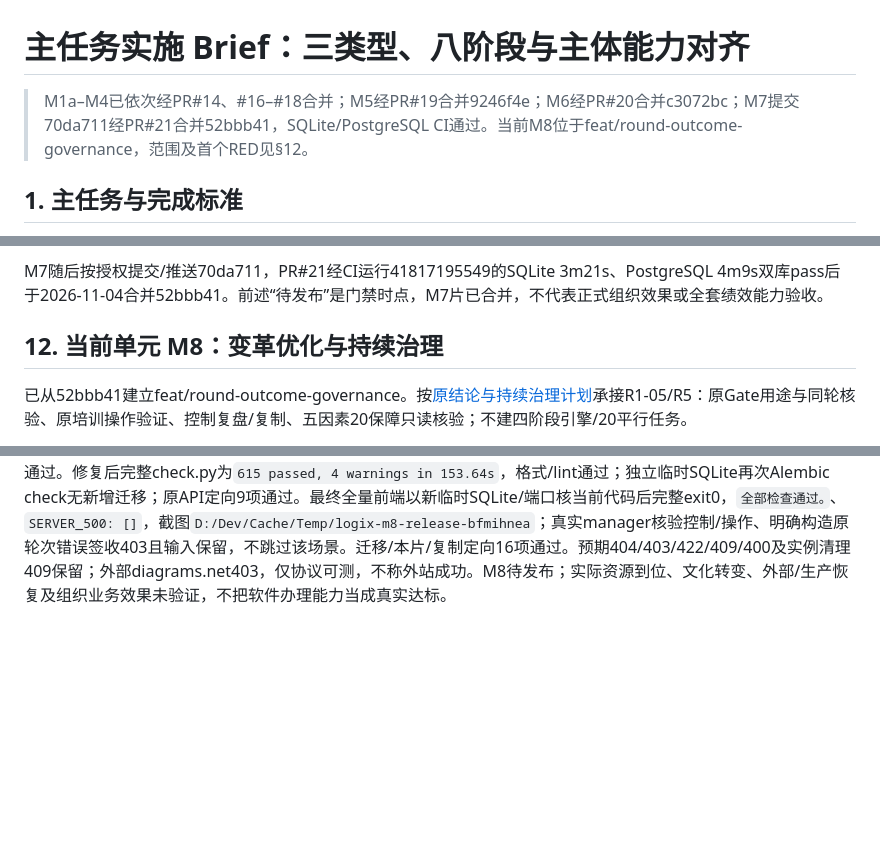
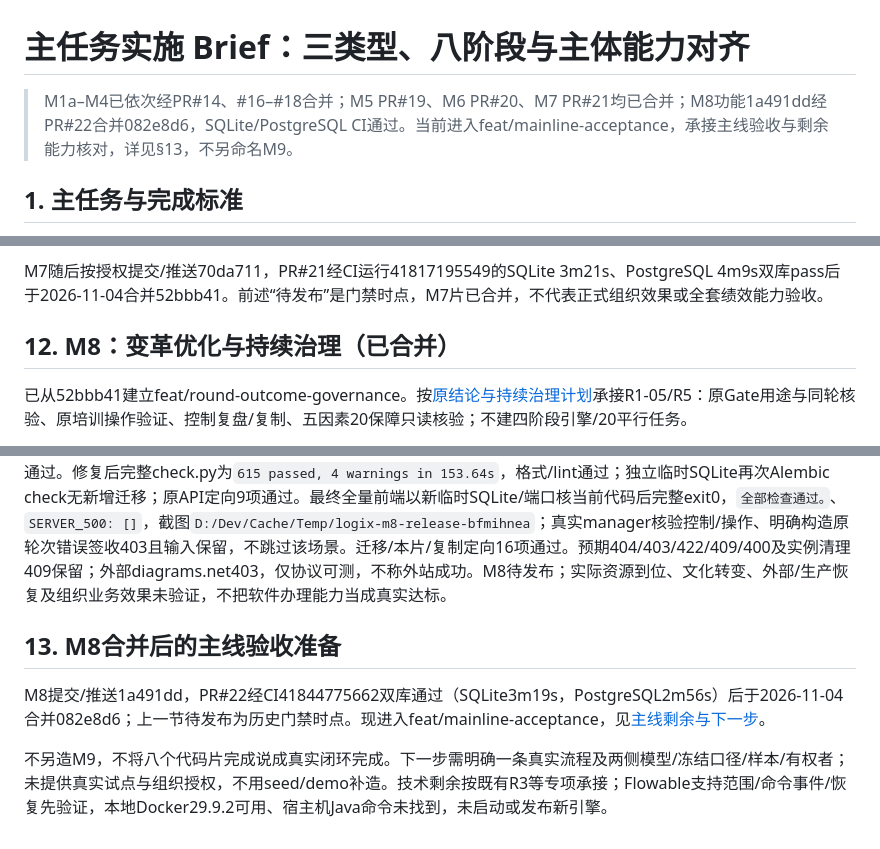
Before and after one commit to adooper-liu/Logix_Pms, a Markdown page: docs/implementation-next-brief.md, 3 parts joined by grey strips. GitHub-like rendering; blank space fills up the shorter version.

```diff
--- a/docs/implementation-next-brief.md
+++ b/docs/implementation-next-brief.md
@@ -1,6 +1,6 @@
 # 主任务实施 Brief：三类型、八阶段与主体能力对齐
 
-> M1a–M4已依次经PR#14、#16–#18合并；M5经PR#19合并9246f4e；M6经PR#20合并c3072bc；M7提交70da711经PR#21合并52bbb41，SQLite/PostgreSQL CI通过。当前M8位于feat/round-outcome-governance，范围及首个RED见§12。
+> M1a–M4已依次经PR#14、#16–#18合并；M5 PR#19、M6 PR#20、M7 PR#21均已合并；M8功能1a491dd经PR#22合并082e8d6，SQLite/PostgreSQL CI通过。当前进入feat/mainline-acceptance，承接主线验收与剩余能力核对，详见§13，不另命名M9。
 
 ## 1. 主任务与完成标准
 
@@ -186,7 +186,7 @@ M6最终发布：4440bb3修正后，当前代码全站前端再次`全部检查
 
 M7随后按授权提交/推送70da711，PR#21经CI运行41817195549的SQLite 3m21s、PostgreSQL 4m9s双库pass后于2026-11-04合并52bbb41。前述“待发布”是门禁时点，M7片已合并，不代表正式组织效果或全套绩效能力验收。
 
-## 12. 当前单元 M8：变革优化与持续治理
+## 12. M8：变革优化与持续治理（已合并）
 
 已从52bbb41建立feat/round-outcome-governance。按[原结论与持续治理计划](superpowers/plans/2026-11-04-round-outcome-governance.md)承接R1-05/R5：原Gate用途与同轮核验、原培训操作验证、控制复盘/复制、五因素20保障只读核验；不建四阶段引擎/20平行任务。
 
@@ -195,3 +195,9 @@ M7随后按授权提交/推送70da711，PR#21经CI运行41817195549的SQLite 3m2
 原ProcessTrainingRecord增加操作场景/原模型/轮次/责任期限及本人核验，签到不等能力。原PDCA ToolSheet保存周期复盘/下一责任动作和本人核验，不增控制计划主库。原ReplicationPack保存来源轮次/版本hash快照及指定接收决定，接收只形成本地准备，不自动发布当地模型或结项。原流程卡持续治理模块显示20项原来源；来源存在只标待专项核验，不凭数量全绿，不计算未知分母采用率。
 
 首批8项定向通过，真实浏览器验证原PDCA复盘保存刷新、培训操作约定和复制原字段；独立临时SQLite Alembic upgrade/check输出`No new upgrade operations detected.`。一次整分支复核9项Important已纳入同一修复轮：旧方法读取/核验共用轮次范围、复制列表详情过滤来源、20项文件引用过滤；准备决定撤回使当前上线投影失效；前后正式样本质量双核；培训模型匹配轮次角色并保留原决定历史；复盘核验追加保留；草稿资产快照同步且只选有效版本，已发布包不可降级原位改并继承接收。原保障视图补责任账号/复核日期/核验者/决定引用和回原来源按钮，未知仍待核，不用一张复盘证明整个文化/资源已完成。真实manager独立浏览器已核控制复盘与培训操作，API定向现9项通过。修复后完整check.py为`615 passed, 4 warnings in 153.64s`，格式/lint通过；独立临时SQLite再次Alembic check无新增迁移；原API定向9项通过。最终全量前端以新临时SQLite/端口核当前代码后完整exit0，`全部检查通过。`、`SERVER_500: []`，截图`D:/Dev/Cache/Temp/logix-m8-release-bfmihnea`；真实manager核验控制/操作、明确构造原轮次错误签收403且输入保留，不跳过该场景。迁移/本片/复制定向16项通过。预期404/403/422/409/400及实例清理409保留；外部diagrams.net403，仅协议可测，不称外站成功。M8待发布；实际资源到位、文化转变、外部/生产恢复及组织业务效果未验证，不把软件办理能力当成真实达标。
+
+## 13. M8合并后的主线验收准备
+
+M8提交/推送1a491dd，PR#22经CI41844775662双库通过（SQLite3m19s，PostgreSQL2m56s）后于2026-11-04合并082e8d6；上一节待发布为历史门禁时点。现进入feat/mainline-acceptance，见[主线剩余与下一步](mainline-acceptance-next.md)。
+
+不另造M9，不将八个代码片完成说成真实闭环完成。下一步需明确一条真实流程及两侧模型/冻结口径/样本/有权者；未提供真实试点与组织授权，不用seed/demo补造。技术剩余按既有R3等专项承接；Flowable支持范围/命令事件/恢复先验证，本地Docker29.9.2可用、宿主机Java命令未找到，未启动或发布新引擎。
```
Also changed, not shown: docs/mainline-acceptance-next.md (added, +35 -0 lines).
